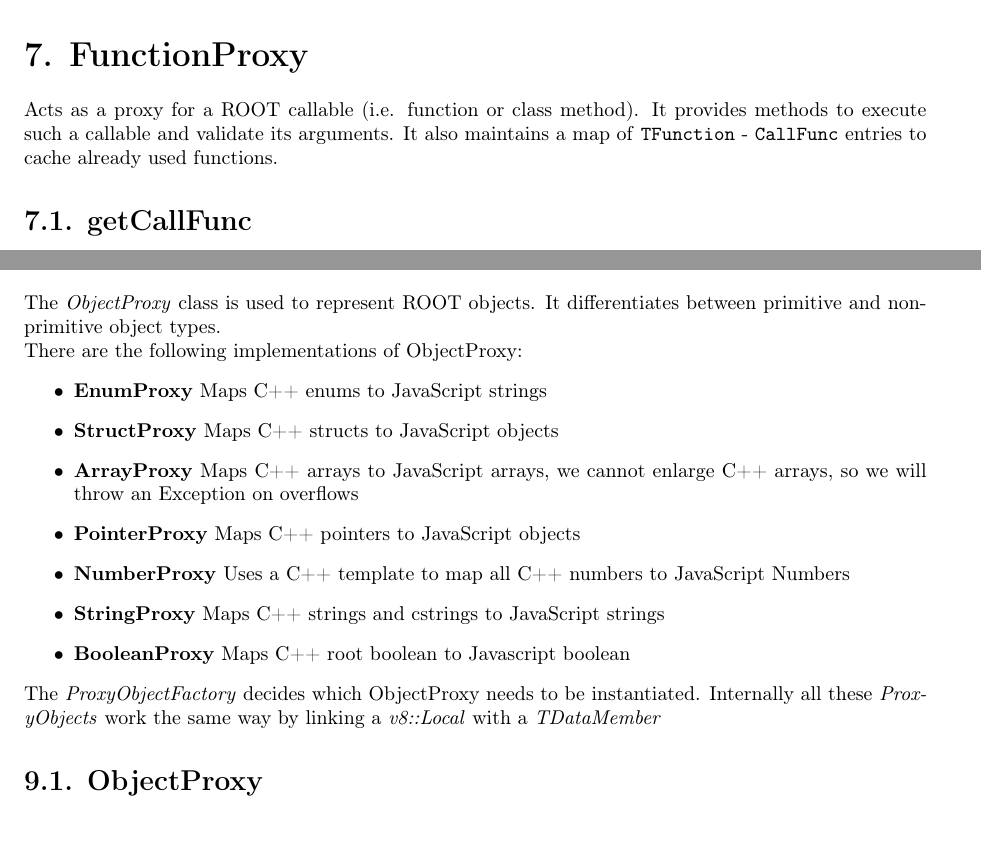
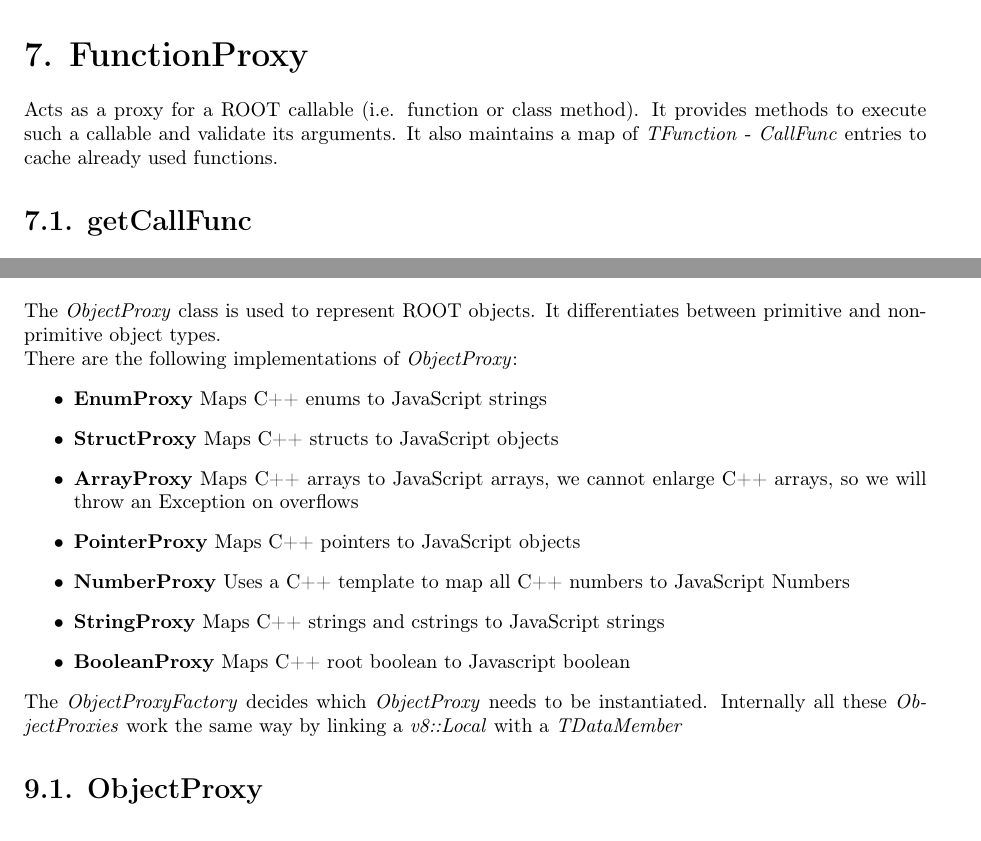
Before and after one commit to rootjs/design, a LaTeX document (design.tex, which reads latex/FunctionProxy.tex, latex/ObjectProxy.tex): two parts of pages 27 and 34 of 41, joined at a grey line, cut so that both start at the same text. Compiled offline with pdfLaTeX.

Commit message:
Italicize all mentions of classes in the class description

```diff
--- a/latex/FunctionProxy.tex
+++ b/latex/FunctionProxy.tex
@@ -1,5 +1,5 @@
 \chapter{FunctionProxy}
-	Acts as a proxy for a ROOT callable (i.e. function or class method). It provides methods to execute such a callable and validate its arguments. It also maintains a map of \texttt{TFunction} - \texttt{CallFunc} entries to cache already used functions.
+	Acts as a proxy for a ROOT callable (i.e. function or class method). It provides methods to execute such a callable and validate its arguments. It also maintains a map of \textit{TFunction} - \textit{CallFunc} entries to cache already used functions.
 
 \section{getCallFunc}
 \begin{longtable}{p{3cm} @{\hskip 1cm} p{12cm}}
--- a/latex/ObjectProxy.tex
+++ b/latex/ObjectProxy.tex
@@ -1,6 +1,6 @@
 \chapter{ObjectProxy}
 The \textit{ObjectProxy} class is used to represent ROOT objects. It differentiates between primitive and non-primitive object types.\\
-There are the following implementations of ObjectProxy:
+There are the following implementations of \textit{ObjectProxy}:
 \begin{itemize}
 \item \textbf{EnumProxy} Maps C++ enums to JavaScript strings
 \item \textbf{StructProxy} Maps C++ structs to JavaScript objects
@@ -10,8 +10,8 @@ There are the following implementations of ObjectProxy:
 \item \textbf{StringProxy} Maps C++ strings and cstrings to JavaScript strings
 \item \textbf{BooleanProxy} Maps C++ root boolean to Javascript boolean
 \end{itemize}
-The \textit{ProxyObjectFactory} decides which ObjectProxy needs to be instantiated.
-Internally all these \textit{ProxyObjects} work the same way by linking a \textit{v8::Local} with a \textit{TDataMember}
+The \textit{ObjectProxyFactory} decides which \textit{ObjectProxy} needs to be instantiated.
+Internally all these \textit{ObjectProxies} work the same way by linking a \textit{v8::Local} with a \textit{TDataMember}
 \section{ObjectProxy}
 \begin{longtable}{p{3cm} @{\hskip 1cm} p{12cm}}
  \hline
```
Also changed, not shown: latex/ObjectProxyFactory.tex (+1 -1 lines), latex/Proxy.tex (+1 -1 lines), latex/TemplateFactory.tex (+1 -1 lines).
